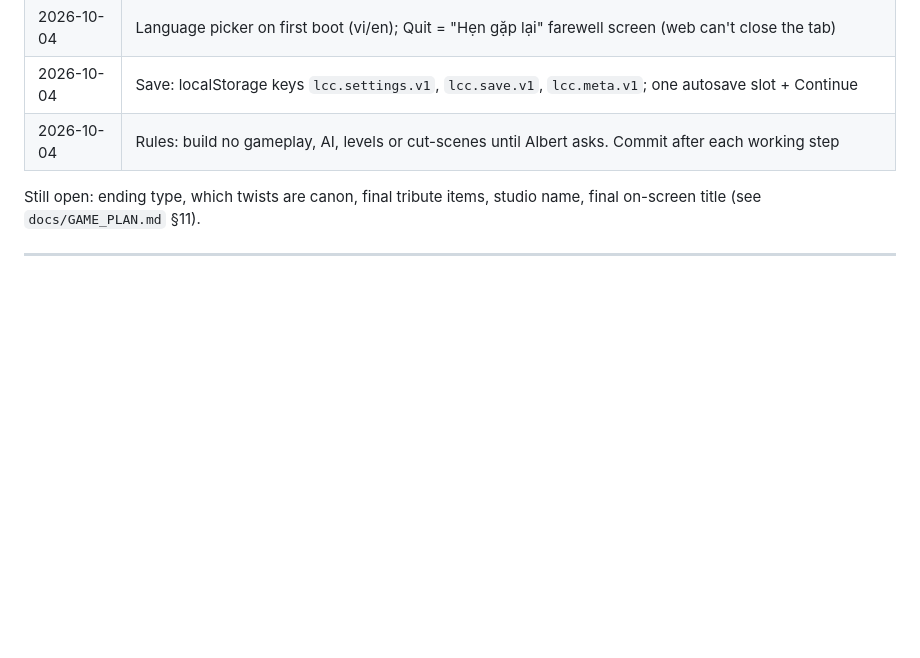
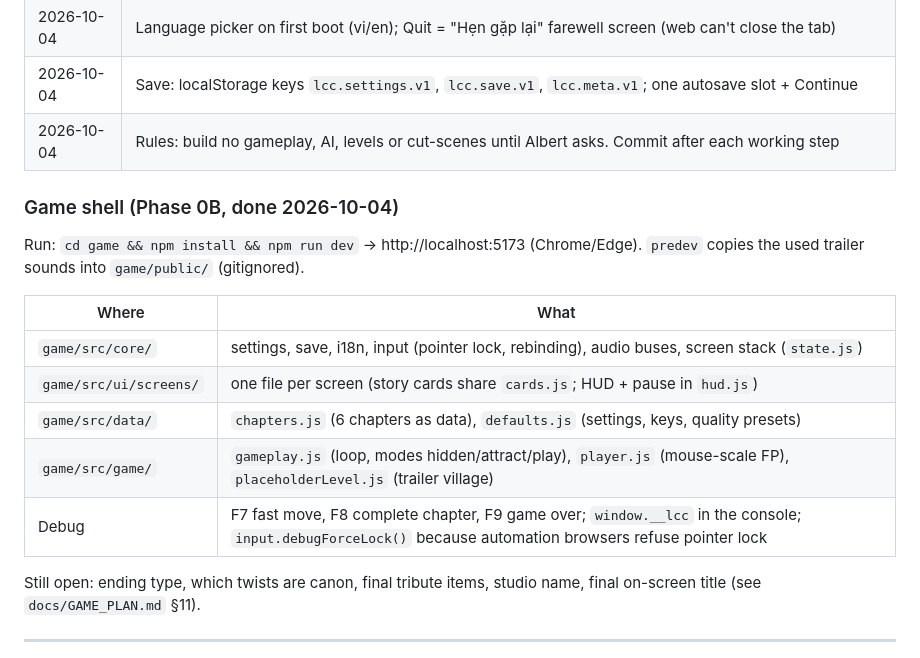
Before and after one commit to NgocDungNguyen/Rat_Wedding_Night, a Markdown page: CLAUDE.md, the part around the change. Drawn GitHub-style; blank space fills up the shorter version.

Commit message:
docs: record game shell status and run steps in CLAUDE.md
Co-Authored-By: Claude Opus 5.5 <noreply@anthropic.com>

```diff
--- a/CLAUDE.md
+++ b/CLAUDE.md
@@ -26,6 +26,18 @@ Handoff from a previous Claude (Cowork) session, so a new session can continue w
 | 2026-10-04 | Language picker on first boot (vi/en); Quit = "Hẹn gặp lại" farewell screen (web can't close the tab)    |
 | 2026-10-04 | Save: localStorage keys `lcc.settings.v1`, `lcc.save.v1`, `lcc.meta.v1`; one autosave slot + Continue      |
 | 2026-10-04 | Rules: build no gameplay, AI, levels or cut-scenes until Albert asks. Commit after each working step       |
+
+### Game shell (Phase 0B, done 2026-10-04)
+
+Run: `cd game && npm install && npm run dev` → http://localhost:5173 (Chrome/Edge). `predev` copies the used trailer sounds into `game/public/` (gitignored).
+
+| Where | What |
+| --- | --- |
+| `game/src/core/` | settings, save, i18n, input (pointer lock, rebinding), audio buses, screen stack (`state.js`) |
+| `game/src/ui/screens/` | one file per screen (story cards share `cards.js`; HUD + pause in `hud.js`) |
+| `game/src/data/` | `chapters.js` (6 chapters as data), `defaults.js` (settings, keys, quality presets) |
+| `game/src/game/` | `gameplay.js` (loop, modes hidden/attract/play), `player.js` (mouse-scale FP), `placeholderLevel.js` (trailer village) |
+| Debug | F7 fast move, F8 complete chapter, F9 game over; `window.__lcc` in the console; `input.debugForceLock()` because automation browsers refuse pointer lock |
 
 Still open: ending type, which twists are canon, final tribute items, studio name, final on-screen title (see `docs/GAME_PLAN.md` §11).
 
```
